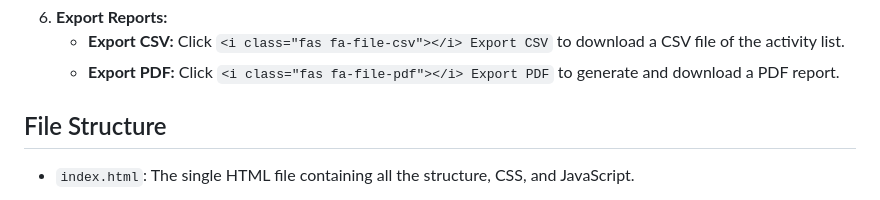
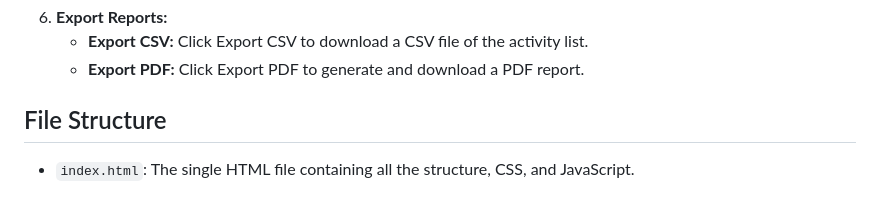
Before and after one commit to ypgajjar/lob-calculator, a Markdown page: README.md, the part around one of its changes. Rendered like a GitHub page.

```diff
--- a/README.md
+++ b/README.md
@@ -85,6 +85,6 @@ This tool is built with HTML, CSS (Tailwind CSS for basic layout, with custom th
 6.  **Export Reports:**
-    *   **Export CSV:** Click `<i class="fas fa-file-csv"></i> Export CSV` to download a CSV file of the activity list.
-    *   **Export PDF:** Click `<i class="fas fa-file-pdf"></i> Export PDF` to generate and download a PDF report.
+    *   **Export CSV:** Click Export CSV to download a CSV file of the activity list.
+    *   **Export PDF:** Click Export PDF to generate and download a PDF report.
 
 ## File Structure
 
```
Also changed, not shown: other parts of README.md (+5 -5 lines).
